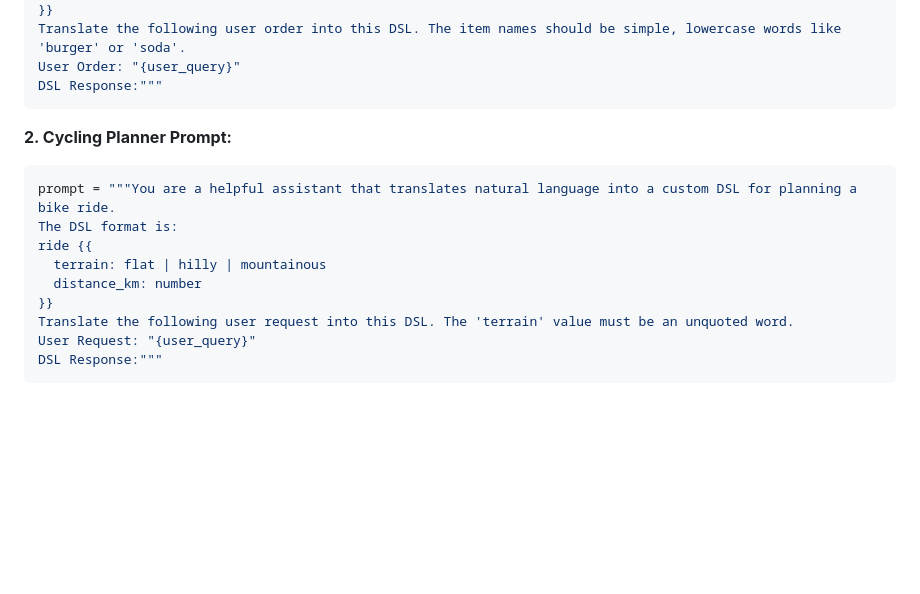
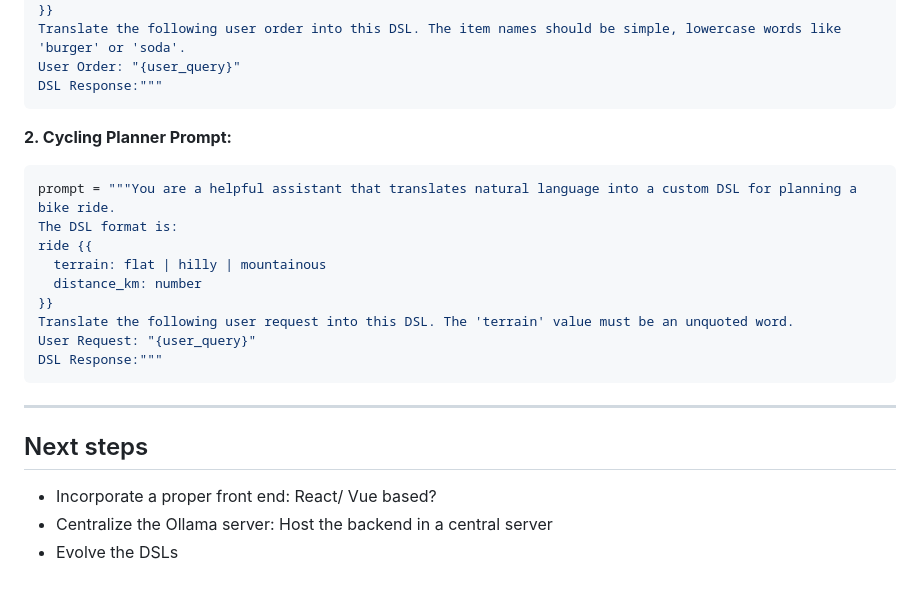
Before and after one commit to krinara86/llm_dsl_validator, a Markdown page: Readme.MD, the part around the change. Rendered like a GitHub page; blank space fills up the shorter version.

````diff
--- a/Readme.MD
+++ b/Readme.MD
@@ -130,6 +130,7 @@ User Order: "{user_query}"
 DSL Response:"""
 ```
 
+
 **2. Cycling Planner Prompt:**
 ```python
 prompt = """You are a helpful assistant that translates natural language into a custom DSL for planning a bike ride.
@@ -142,3 +143,11 @@ Translate the following user request into this DSL. The 'terrain' value must be
 User Request: "{user_query}"
 DSL Response:"""
 ```
+
+---
+
+## Next steps
+
+* Incorporate a proper front end: React/ Vue based?
+* Centralize the Ollama server: Host the backend in a central server
+* Evolve the DSLs
````
